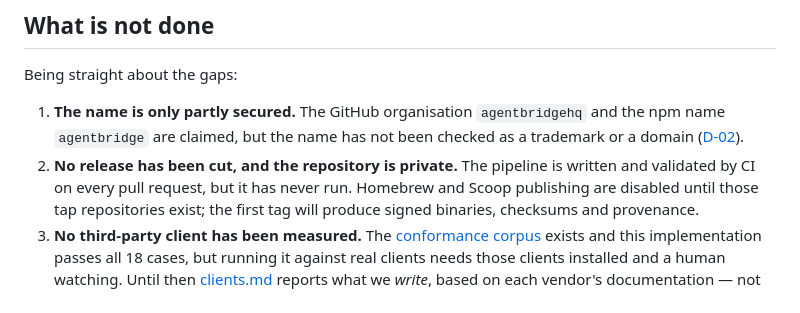
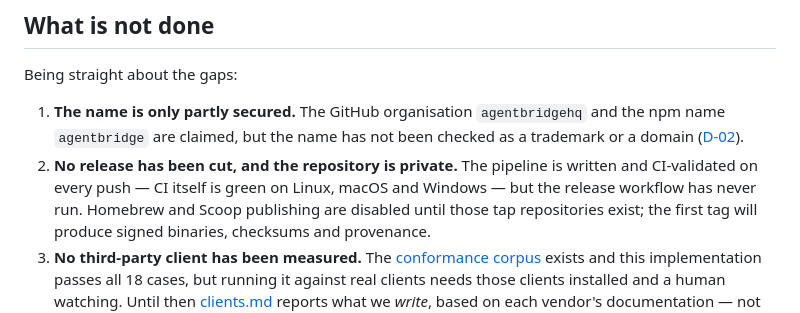
Before and after one commit to agentbridgehq/agentbridge, a Markdown page: README.md, the part around the change. Rendered like a GitHub page.

```diff
--- a/README.md
+++ b/README.md
@@ -323,7 +323,8 @@ Being straight about the gaps:
    `agentbridgehq` and the npm name `agentbridge` are claimed, but the name has
    not been checked as a trademark or a domain ([D-02](MVP.md)).
 2. **No release has been cut, and the repository is private.** The pipeline is
-   written and validated by CI on every pull request, but it has never run.
+   written and CI-validated on every push — CI itself is green on Linux, macOS
+   and Windows — but the release workflow has never run.
    Homebrew and Scoop publishing are disabled until those tap repositories
    exist; the first tag will produce signed binaries, checksums and provenance.
 3. **No third-party client has been measured.** The
```
Also changed, not shown: MVP.md (+22 -0 lines).
